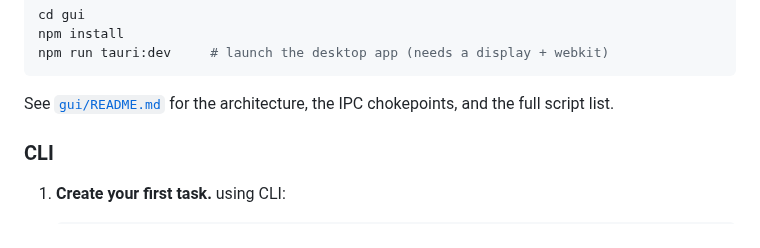
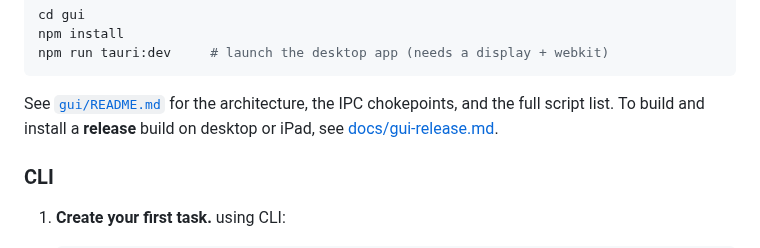
Before and after one commit to piligrimnick/autosk, a Markdown page: README.md, the part around the change. Rendered like a GitHub page.

````diff
--- a/README.md
+++ b/README.md
@@ -75,7 +75,8 @@ npm run tauri:dev     # launch the desktop app (needs a display + webkit)
 ```
 
 See [`gui/README.md`](gui/README.md) for the architecture, the IPC chokepoints,
-and the full script list.
+and the full script list. To build and install a **release** build on desktop or
+iPad, see [docs/gui-release.md](docs/gui-release.md).
 
 ### CLI
 
````
Also changed, not shown: docs/gui-release.md (added, +138 -0 lines).
